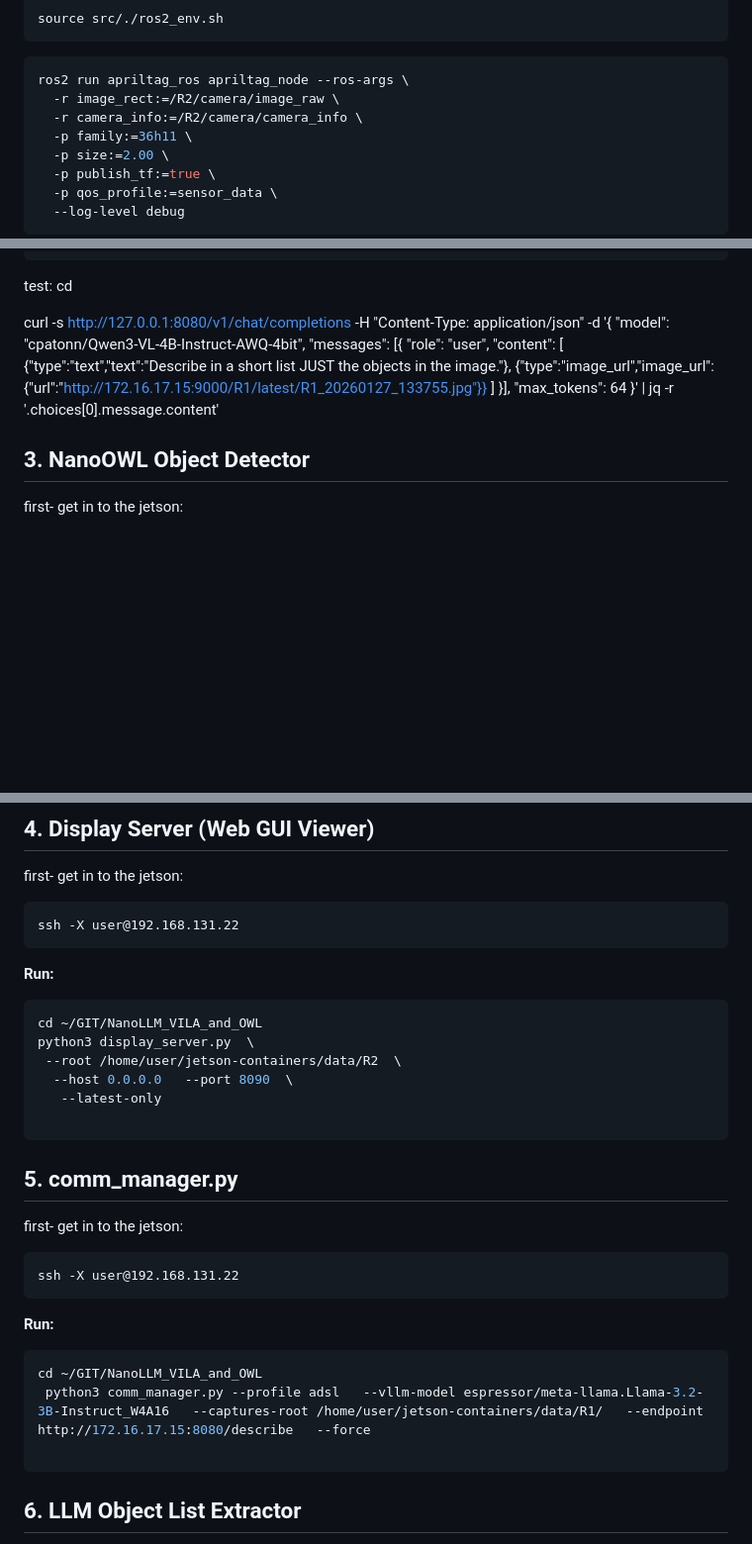
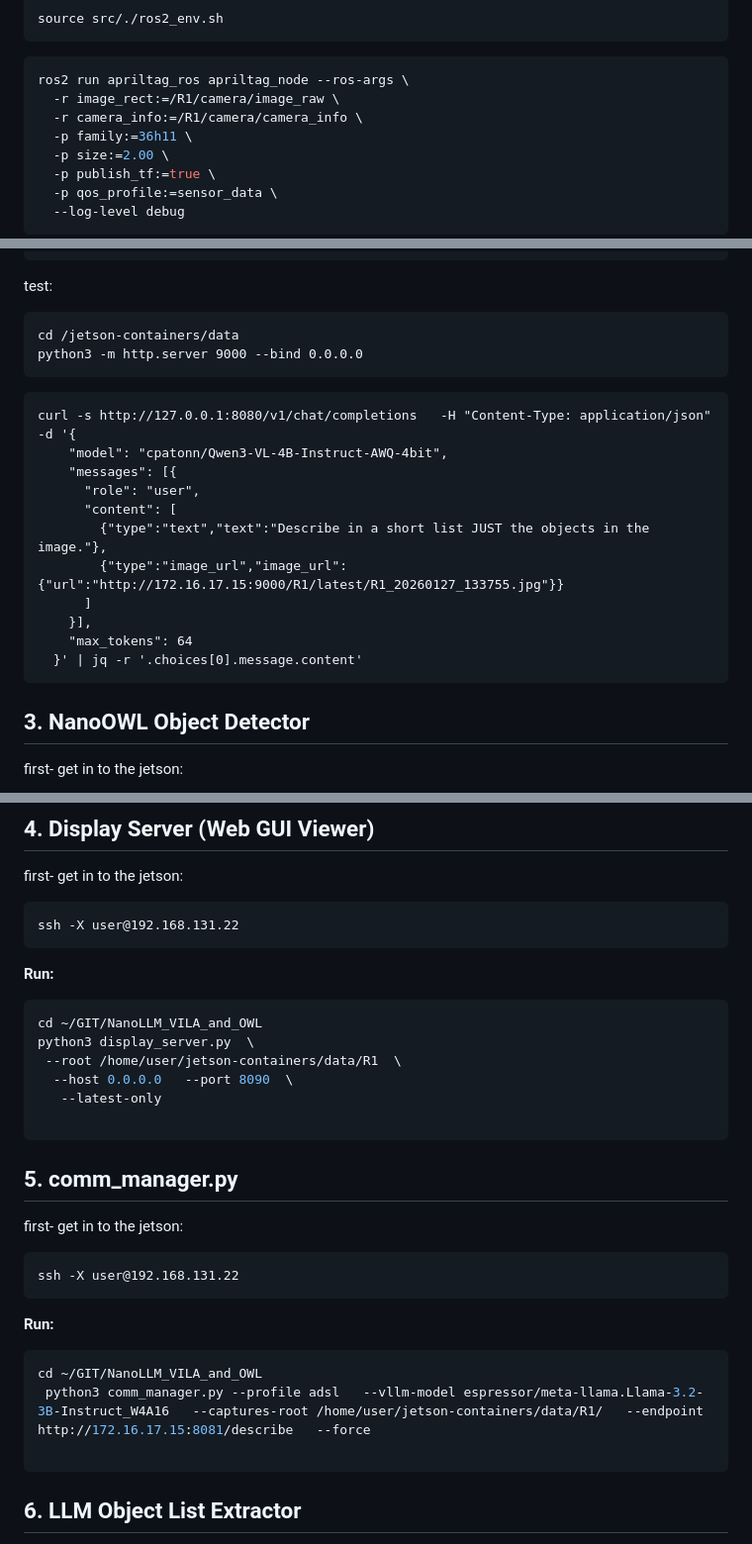
Before and after one commit to sparx-mth/NanoLLM_VILA_and_OWL, a Markdown page: README.md, 3 parts joined by grey strips. Shown at 99% size. Rendered like a GitHub page; blank space fills up the shorter version.

Commit message:
update README with VLLM

````diff
--- a/README.md
+++ b/README.md
@@ -17,8 +17,8 @@ source src/./ros2_env.sh
 
 ```bash
 ros2 run apriltag_ros apriltag_node --ros-args \
-  -r image_rect:=/R2/camera/image_raw \
-  -r camera_info:=/R2/camera/camera_info \
+  -r image_rect:=/R1/camera/image_raw \
+  -r camera_info:=/R1/camera/camera_info \
   -p family:=36h11 \
   -p size:=2.00 \
   -p publish_tf:=true \
@@ -100,8 +100,12 @@ vllm serve cpatonn/Qwen3-VL-4B-Instruct-AWQ-4bit \
 ```
 
 test:
-cd
+```
+cd /jetson-containers/data
+python3 -m http.server 9000 --bind 0.0.0.0
+```
 
+```
 curl -s http://127.0.0.1:8080/v1/chat/completions   -H "Content-Type: application/json"   -d '{
     "model": "cpatonn/Qwen3-VL-4B-Instruct-AWQ-4bit",
     "messages": [{
@@ -113,7 +117,7 @@ curl -s http://127.0.0.1:8080/v1/chat/completions   -H "Content-Type: applicatio
     }],
     "max_tokens": 64
   }' | jq -r '.choices[0].message.content'
-
+```
 
 
 ## 3. **NanoOWL Object Detector**
@@ -159,7 +163,7 @@ ssh -X user@192.168.131.22
 ```bash
 cd ~/GIT/NanoLLM_VILA_and_OWL
 python3 display_server.py  \
- --root /home/user/jetson-containers/data/R2  \
+ --root /home/user/jetson-containers/data/R1  \
   --host 0.0.0.0   --port 8090  \
    --latest-only
 
@@ -176,7 +180,7 @@ ssh -X user@192.168.131.22
 **Run:**
 ```bash
 cd ~/GIT/NanoLLM_VILA_and_OWL
- python3 comm_manager.py --profile adsl   --vllm-model espressor/meta-llama.Llama-3.2-3B-Instruct_W4A16   --captures-root /home/user/jetson-containers/data/R1/   --endpoint http://172.16.17.15:8080/describe   --force
+ python3 comm_manager.py --profile adsl   --vllm-model espressor/meta-llama.Llama-3.2-3B-Instruct_W4A16   --captures-root /home/user/jetson-containers/data/R1/   --endpoint http://172.16.17.15:8081/describe   --force
 
 ```
 
````
Also changed, not shown: other parts of README.md (+1 -1 lines).
